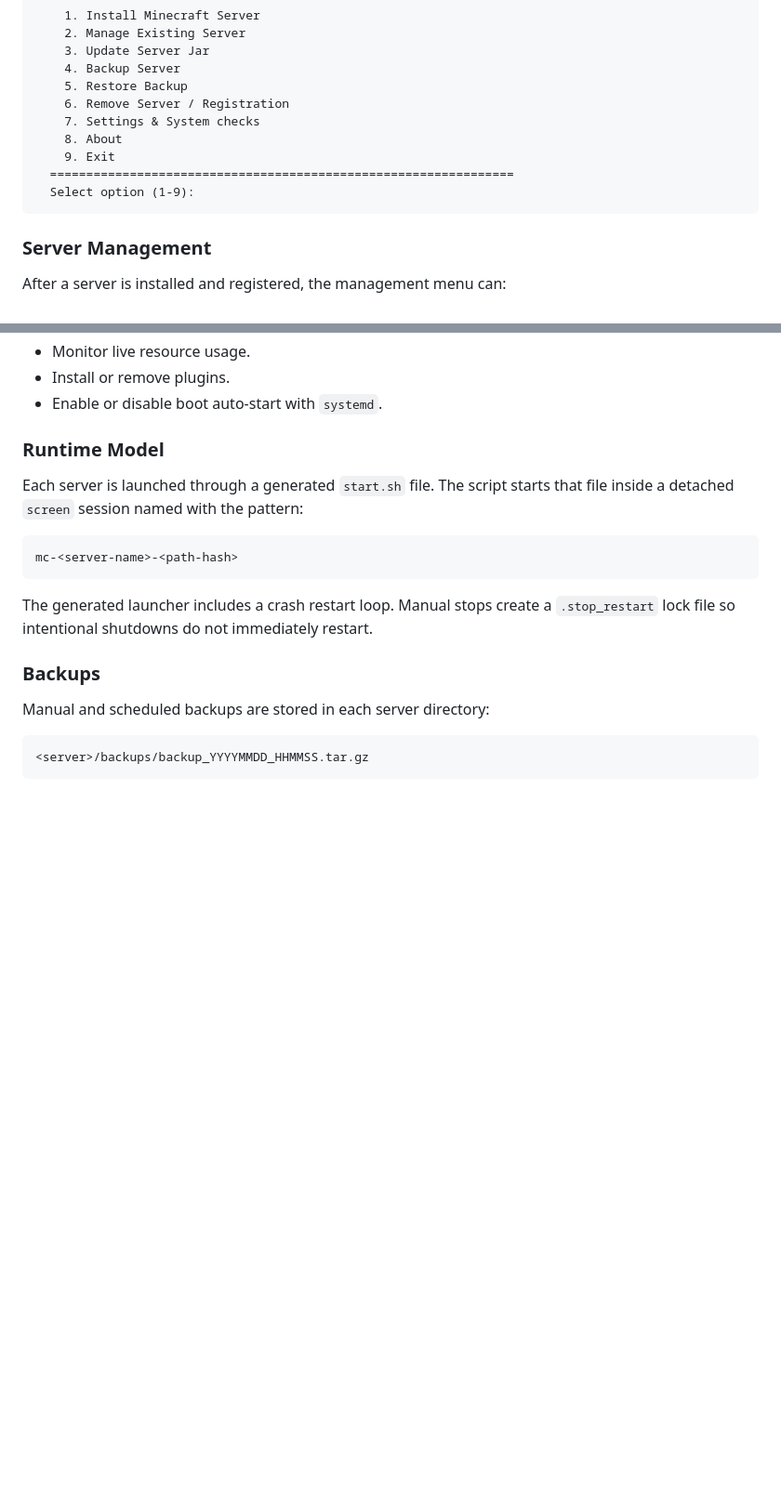
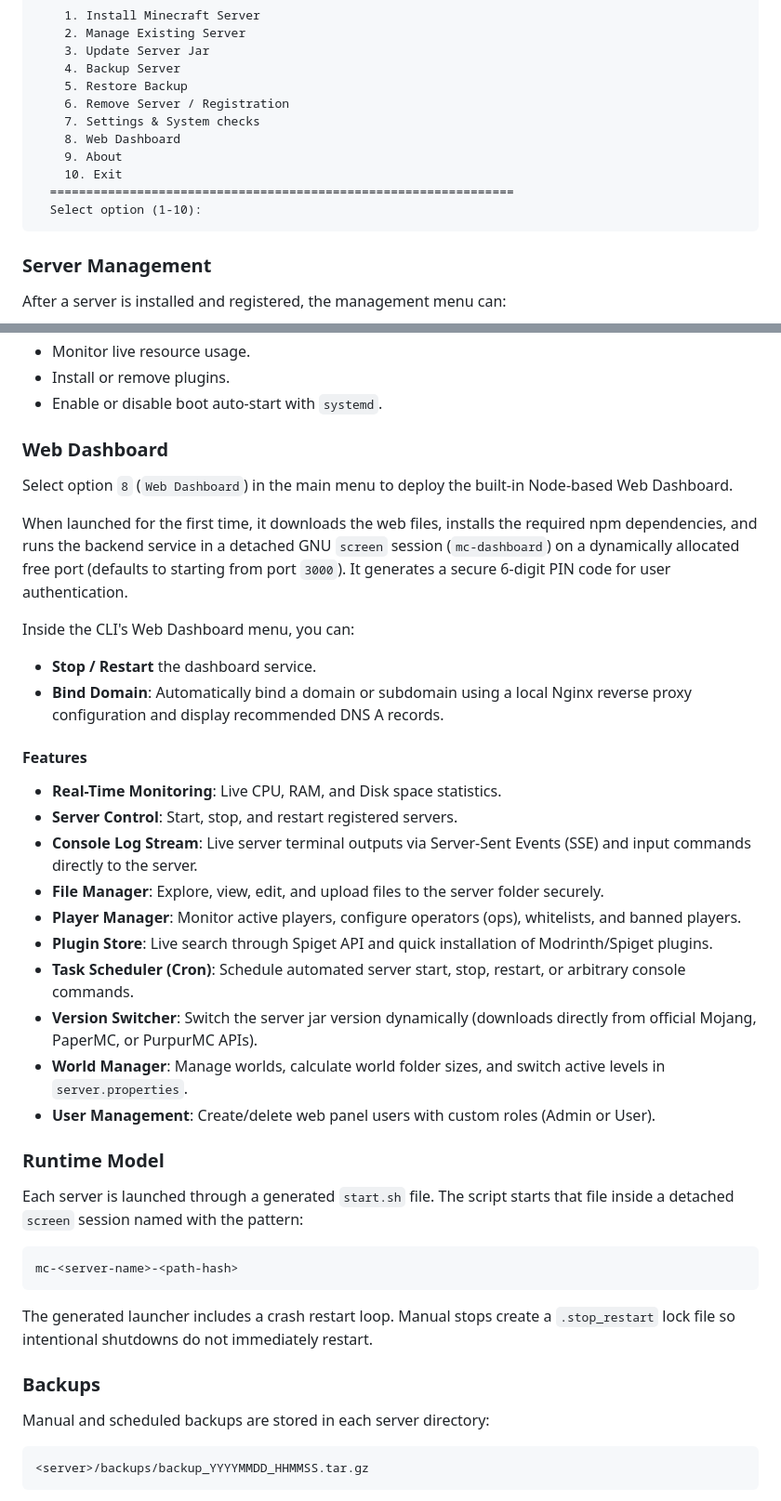
Before and after one commit to devRaikou/mcserver-installer, a Markdown page: README.md, 2 parts joined by grey strips. Shown at 93% size. Drawn GitHub-style; blank space fills up the shorter version.

````diff
--- a/README.md
+++ b/README.md
@@ -100,10 +111,11 @@ This is useful for `cron`, remote automation, and external dashboards.
     5. Restore Backup
     6. Remove Server / Registration
     7. Settings & System checks
-    8. About
-    9. Exit
+    8. Web Dashboard
+    9. About
+    10. Exit
   ================================================================
-  Select option (1-9):
+  Select option (1-10):
 ```
 
 ### Server Management
@@ -121,6 +133,28 @@ After a server is installed and registered, the management menu can:
 - Monitor live resource usage.
 - Install or remove plugins.
 - Enable or disable boot auto-start with `systemd`.
+
+### Web Dashboard
+
+Select option `8` (`Web Dashboard`) in the main menu to deploy the built-in Node-based Web Dashboard.
+
+When launched for the first time, it downloads the web files, installs the required npm dependencies, and runs the backend service in a detached GNU `screen` session (`mc-dashboard`) on a dynamically allocated free port (defaults to starting from port `3000`). It generates a secure 6-digit PIN code for user authentication.
+
+Inside the CLI's Web Dashboard menu, you can:
+- **Stop / Restart** the dashboard service.
+- **Bind Domain**: Automatically bind a domain or subdomain using a local Nginx reverse proxy configuration and display recommended DNS A records.
+
+#### Features
+- **Real-Time Monitoring**: Live CPU, RAM, and Disk space statistics.
+- **Server Control**: Start, stop, and restart registered servers.
+- **Console Log Stream**: Live server terminal outputs via Server-Sent Events (SSE) and input commands directly to the server.
+- **File Manager**: Explore, view, edit, and upload files to the server folder securely.
+- **Player Manager**: Monitor active players, configure operators (ops), whitelists, and banned players.
+- **Plugin Store**: Live search through Spiget API and quick installation of Modrinth/Spiget plugins.
+- **Task Scheduler (Cron)**: Schedule automated server start, stop, restart, or arbitrary console commands.
+- **Version Switcher**: Switch the server jar version dynamically (downloads directly from official Mojang, PaperMC, or PurpurMC APIs).
+- **World Manager**: Manage worlds, calculate world folder sizes, and switch active levels in `server.properties`.
+- **User Management**: Create/delete web panel users with custom roles (Admin or User).
 
 ### Runtime Model
 
````
Also changed, not shown: other parts of README.md (+61 -16 lines).
